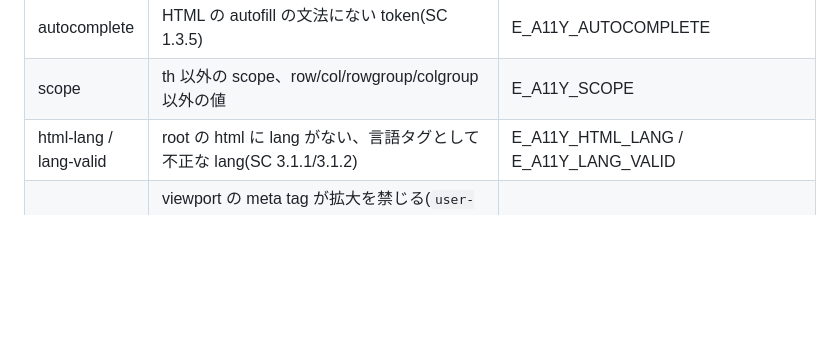
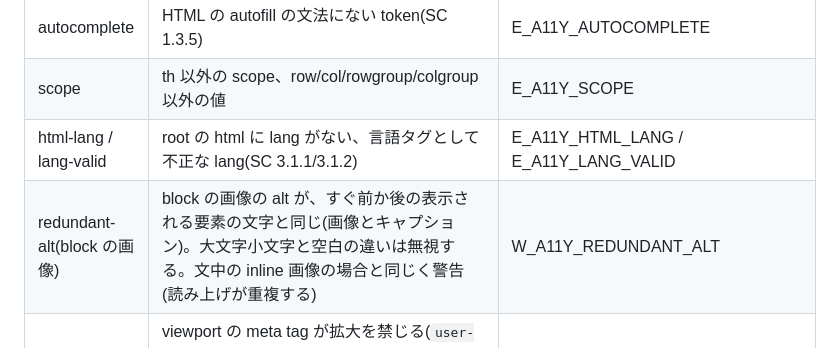
Before and after one commit to kikutadev/veriss, a Markdown page: docs/adr/0013-static-accessibility-rules.md, the part around the change. Rendered like a GitHub page; blank space fills up the shorter version.

```diff
--- a/docs/adr/0013-static-accessibility-rules.md
+++ b/docs/adr/0013-static-accessibility-rules.md
@@ -67,6 +67,7 @@ box tree の DOM 事実だけを入力にし、違反は viewport の区間(領
 | autocomplete | HTML の autofill の文法にない token(SC 1.3.5) | E_A11Y_AUTOCOMPLETE |
 | scope | th 以外の scope、row/col/rowgroup/colgroup 以外の値 | E_A11Y_SCOPE |
 | html-lang / lang-valid | root の html に lang がない、言語タグとして不正な lang(SC 3.1.1/3.1.2) | E_A11Y_HTML_LANG / E_A11Y_LANG_VALID |
+| redundant-alt(block の画像) | block の画像の alt が、すぐ前か後の表示される要素の文字と同じ(画像とキャプション)。大文字小文字と空白の違いは無視する。文中の inline 画像の場合と同じく警告(読み上げが重複する) | W_A11Y_REDUNDANT_ALT |
 | meta-viewport | viewport の meta tag が拡大を禁じる(`user-scalable=no`、`maximum-scale` が 2 未満)。`analyzeHTML` に `<html>` から始まる文書を渡したとき、head の meta を html の事実として持つ(SC 1.4.4) | E_A11Y_META_VIEWPORT |
 | touch-zoom | html か body の `touch-action` が pinch-zoom を含まない(`none`、`pan-*` だけ)。ページ全体のピンチズームが止まる。部品自身の `touch-action`(スライダーなど)は対象外(SC 1.4.4) | E_A11Y_TOUCH_ZOOM |
 | page-h1 / region / bypass | root が html/body のとき:h1 が描画されない領域、landmark の外の内容、main より前の nav に skip link がない | W_A11Y_PAGE_H1 / W_A11Y_REGION / W_A11Y_BYPASS(警告) |
```
Also changed, not shown: docs/counterexamples/README.md (+20 -0 lines), docs/counterexamples/redundant-alt-violation.png (added), 4 other files.
